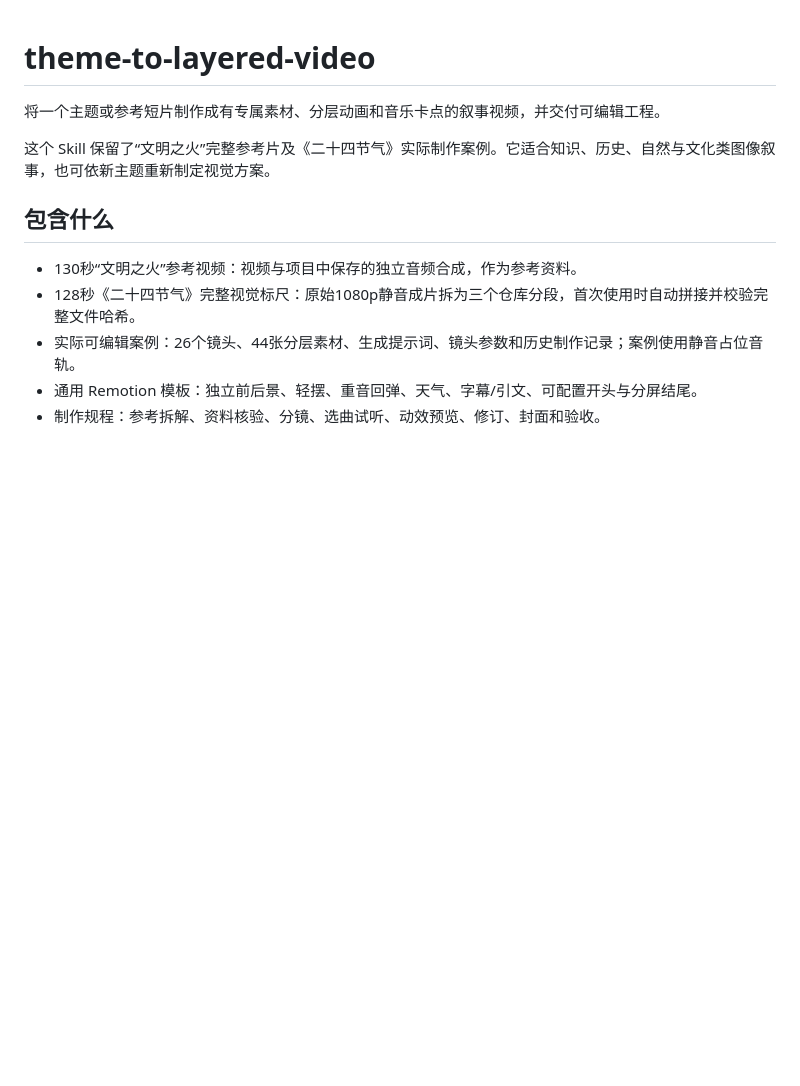
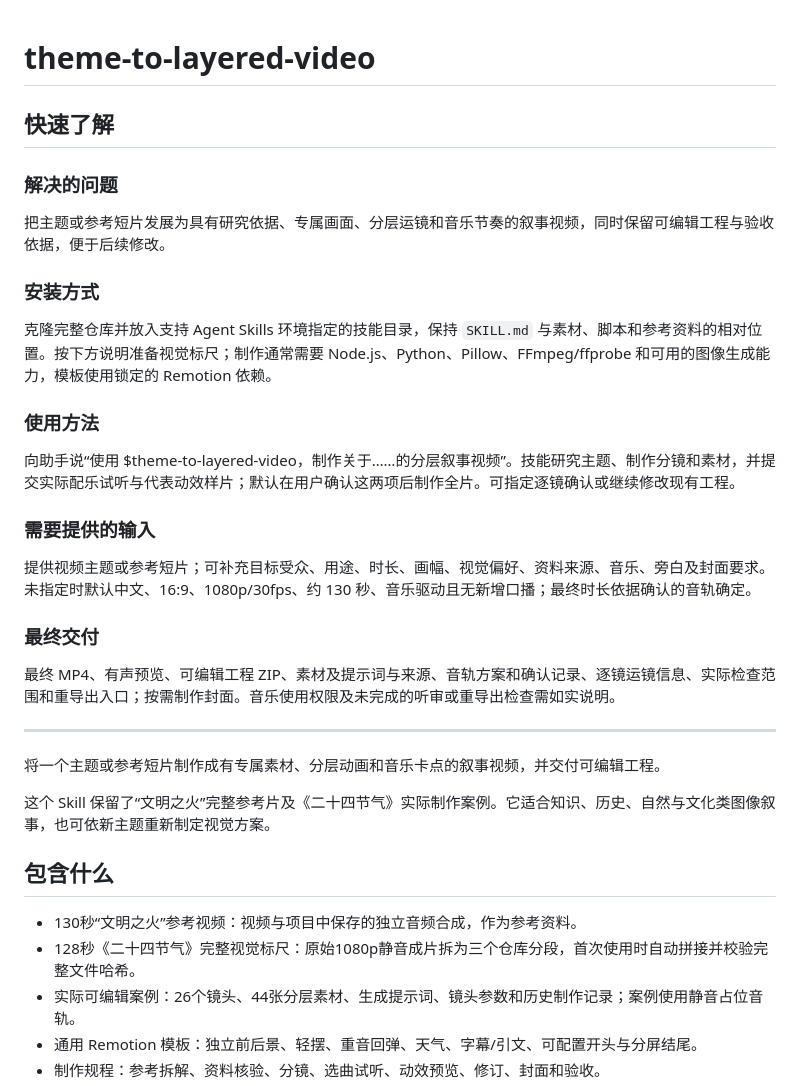
Before and after one commit to 1356720817-cell/theme-to-layered-video, a Markdown page: README.md, the part around the change. Rendered like a GitHub page; blank space fills up the shorter version.

Commit message:
Clarify skill installation, usage and deliverables

```diff
--- a/README.md
+++ b/README.md
@@ -1,4 +1,28 @@
 # theme-to-layered-video
+
+## 快速了解
+
+### 解决的问题
+
+把主题或参考短片发展为具有研究依据、专属画面、分层运镜和音乐节奏的叙事视频，同时保留可编辑工程与验收依据，便于后续修改。
+
+### 安装方式
+
+克隆完整仓库并放入支持 Agent Skills 环境指定的技能目录，保持 `SKILL.md` 与素材、脚本和参考资料的相对位置。按下方说明准备视觉标尺；制作通常需要 Node.js、Python、Pillow、FFmpeg/ffprobe 和可用的图像生成能力，模板使用锁定的 Remotion 依赖。
+
+### 使用方法
+
+向助手说“使用 $theme-to-layered-video，制作关于……的分层叙事视频”。技能研究主题、制作分镜和素材，并提交实际配乐试听与代表动效样片；默认在用户确认这两项后制作全片。可指定逐镜确认或继续修改现有工程。
+
+### 需要提供的输入
+
+提供视频主题或参考短片；可补充目标受众、用途、时长、画幅、视觉偏好、资料来源、音乐、旁白及封面要求。未指定时默认中文、16:9、1080p/30fps、约 130 秒、音乐驱动且无新增口播；最终时长依据确认的音轨确定。
+
+### 最终交付
+
+最终 MP4、有声预览、可编辑工程 ZIP、素材及提示词与来源、音轨方案和确认记录、逐镜运镜信息、实际检查范围和重导出入口；按需制作封面。音乐使用权限及未完成的听审或重导出检查需如实说明。
+
+---
 
 将一个主题或参考短片制作成有专属素材、分层动画和音乐卡点的叙事视频，并交付可编辑工程。
 
```
